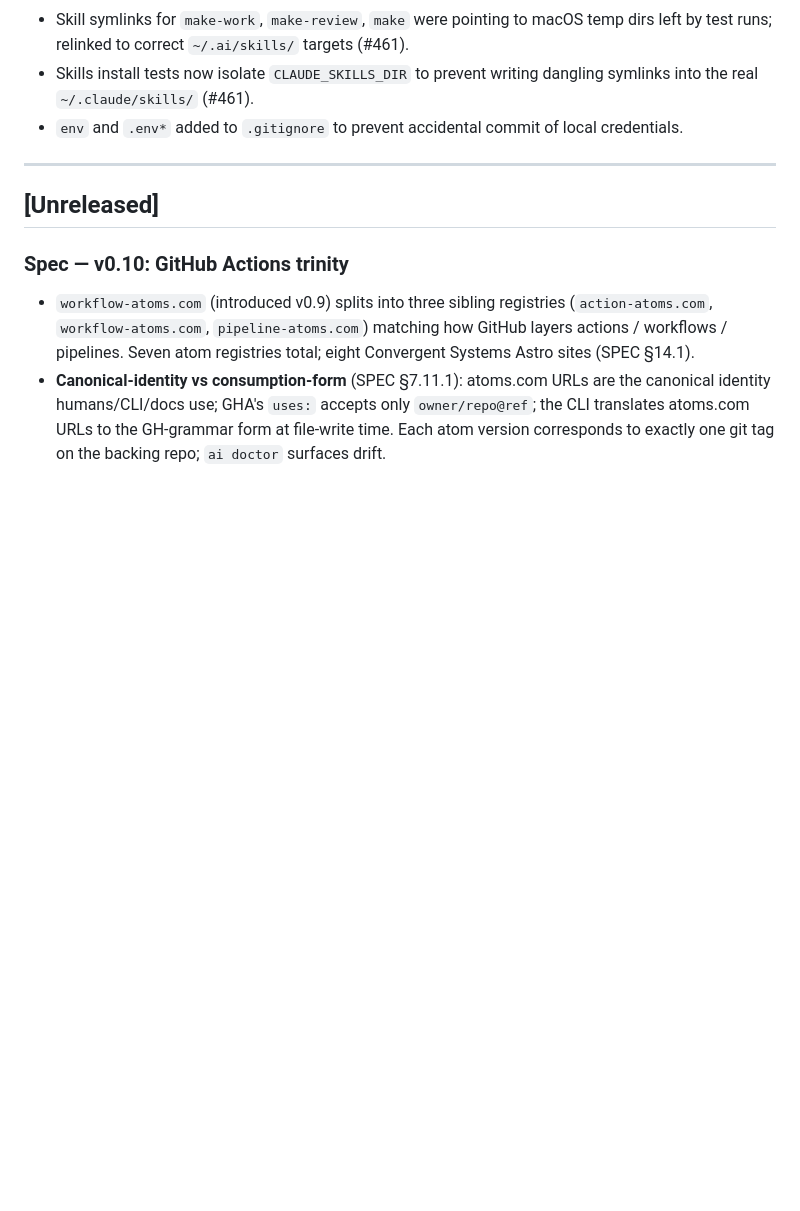
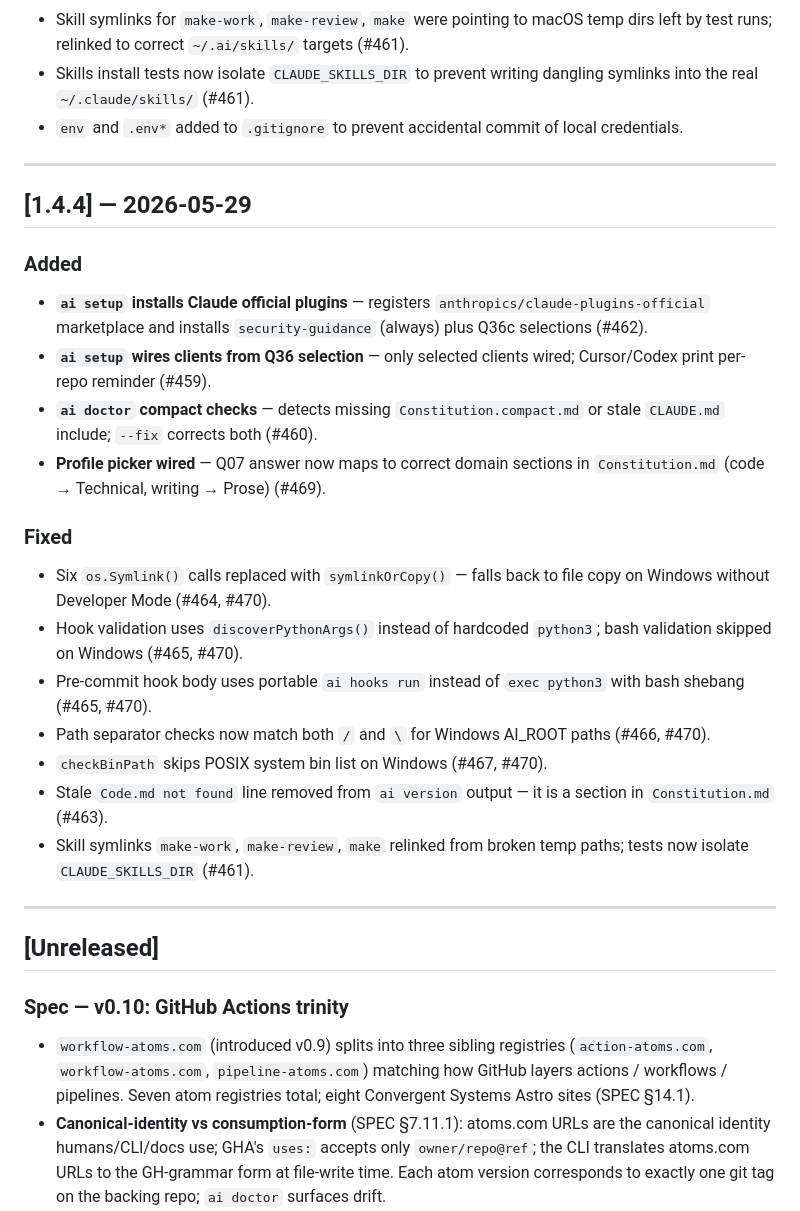
Before and after one commit to convergent-systems-co/aiConstitution, a Markdown page: CHANGELOG.md, the part around the change. GitHub-like rendering; blank space fills up the shorter version.

Commit message:
chore(release): v1.4.4
Co-Authored-By: Claude Sonnet 4.6 (1M context) <noreply@anthropic.com>

```diff
--- a/CHANGELOG.md
+++ b/CHANGELOG.md
@@ -153,6 +153,27 @@ binary version independently — the binary tracks `SemVer` over the
 
 ---
 
+## [1.4.4] — 2026-05-29
+
+### Added
+
+- **`ai setup` installs Claude official plugins** — registers `anthropics/claude-plugins-official` marketplace and installs `security-guidance` (always) plus Q36c selections (#462).
+- **`ai setup` wires clients from Q36 selection** — only selected clients wired; Cursor/Codex print per-repo reminder (#459).
+- **`ai doctor` compact checks** — detects missing `Constitution.compact.md` or stale `CLAUDE.md` include; `--fix` corrects both (#460).
+- **Profile picker wired** — Q07 answer now maps to correct domain sections in `Constitution.md` (code → Technical, writing → Prose) (#469).
+
+### Fixed
+
+- Six `os.Symlink()` calls replaced with `symlinkOrCopy()` — falls back to file copy on Windows without Developer Mode (#464, #470).
+- Hook validation uses `discoverPythonArgs()` instead of hardcoded `python3`; bash validation skipped on Windows (#465, #470).
+- Pre-commit hook body uses portable `ai hooks run` instead of `exec python3` with bash shebang (#465, #470).
+- Path separator checks now match both `/` and `\` for Windows AI_ROOT paths (#466, #470).
+- `checkBinPath` skips POSIX system bin list on Windows (#467, #470).
+- Stale `Code.md not found` line removed from `ai version` output — it is a section in `Constitution.md` (#463).
+- Skill symlinks `make-work`, `make-review`, `make` relinked from broken temp paths; tests now isolate `CLAUDE_SKILLS_DIR` (#461).
+
+---
+
 ## [Unreleased]
 
 ### Spec — v0.10: GitHub Actions trinity
```
